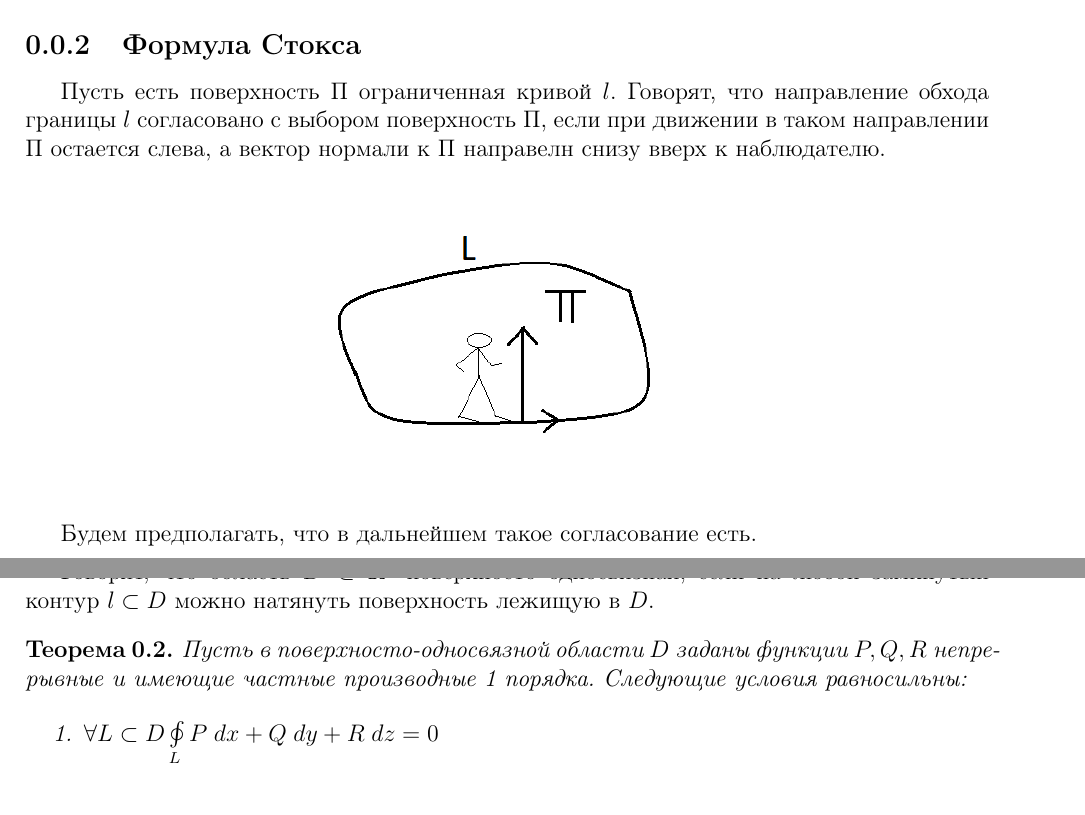
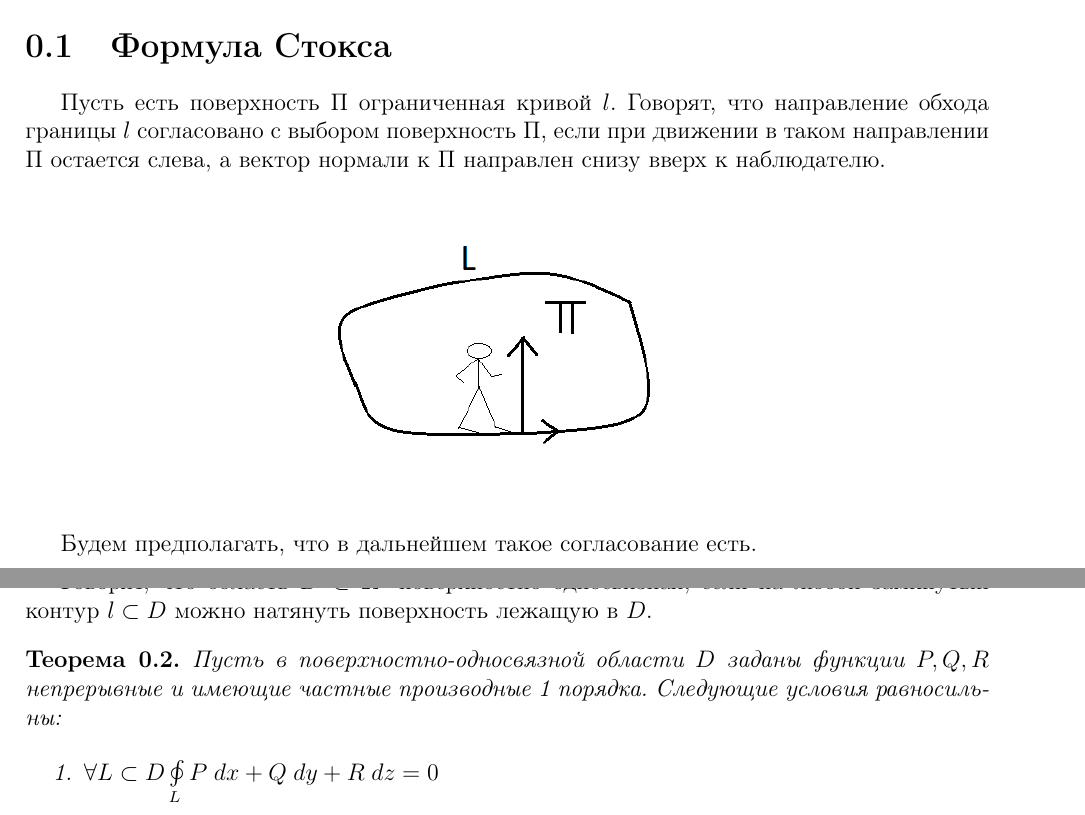
Before and after one commit to alex65536/bulatov-lectures, a LaTeX document (tex/chapter10/lec25.tex): two parts of pages 2 and 5 of 5, joined at a grey line, cut so that both start at the same text. Compiled offline with pdfLaTeX.

Commit message:
Correct spelling

```diff
--- a/tex/chapter10/lec25.tex
+++ b/tex/chapter10/lec25.tex
@@ -61,9 +61,9 @@
 	\[ V = a^2 \int_{0}^{2\pi} du \int_{-\pi}^{\pi} \sin^2{v} \left( b + a\cos{v} \right) \; dv = 2\pi a^2 \left(  a \int_{-\pi}^{\pi } \sin^2{v} \cos{v} \; dv + b \int_{-\pi}^{\pi } \frac{1-\cos{2v}}{2} \; dv  \right) = 2\pi^2  \]
 	\end{example}
 
-	\subsection{Формула Стокса}
+	\section{Формула Стокса}
 
-	Пусть есть поверхность $\Pi$ ограниченная кривой $l$. Говорят, что направление обхода границы $l$ cогласовано с выбором поверхность $\Pi$, если при движении в таком направлении $\Pi$ остается слева, а вектор нормали к $\Pi$ направелн снизу вверх к наблюдателю.
+	Пусть есть поверхность $\Pi$ ограниченная кривой $l$. Говорят, что направление обхода границы $l$ согласовано с выбором поверхность $\Pi$, если при движении в таком направлении $\Pi$ остается слева, а вектор нормали к $\Pi$ направлен снизу вверх к наблюдателю.
 
 	\begin{center}
 		\includegraphics[scale = 0.8]{lec_25_Human_direction}
@@ -178,8 +178,8 @@
 
-		Говорят, что область $D \subset \R ^3$	поверхносто односвязная, если на любой замкнутый контур $l \subset D$ можно натянуть поверхность лежищую в $D$.
+		Говорят, что область $D \subset \R ^3$	поверхностно односвязная, если на любой замкнутый контур $l \subset D$ можно натянуть поверхность лежащую в $D$.
 
 		\begin{theorem}
-			Пусть в поверхносто-односвязной области $D$ заданы функции $P,Q,R$ непрерывные и имеющие частные производные 1 порядка. Следующие условия равносильны:
+			Пусть в поверхностно-односвязной области $D$ заданы функции $P,Q,R$ непрерывные и имеющие частные производные 1 порядка. Следующие условия равносильны:
 
 
 
```
Also changed, not shown: tex/chapter10/lec25.tex (8 more changed lines).
